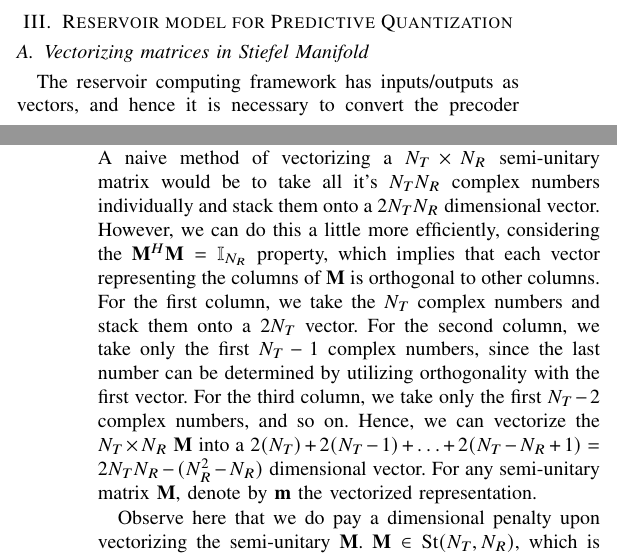
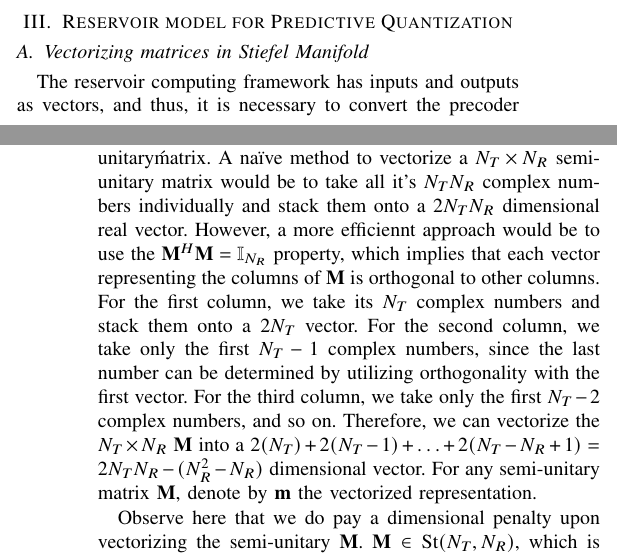
Before and after one commit to Agrim9/Pred-Qt-Reservoir, a LaTeX paper (paper/main.tex): two parts of the columns of pages 2 and 3 of 5, joined at a grey line, cut so that both start at the same text. Compiled offline with pdfLaTeX.

Commit message:
Revise vectorizing

```diff
--- a/paper/main.tex
+++ b/paper/main.tex
@@ -275,15 +275,15 @@ The proposed reservoir computing scheme is evaluated against the temporal predic
 \section{Reservoir model for Predictive Quantization}
 \label{section3}
 \subsection{Vectorizing matrices in Stiefel Manifold}
-The reservoir computing framework has inputs/outputs as vectors, and hence it is necessary to convert the precoder matrices to vectors.
+The reservoir computing framework has inputs and outputs as vectors, and thus, it is necessary to convert the precoder matrices to vectors.
 A precoding matrix $\mathcal{\bM} \in \text{St}(N_T,N_R)$ is a $N_T\times N_R$ matrix with the property $\mathcal{\bM}^H\mathcal{\bM}=\mathbb{I}_{N_R}$.
-For brevity sake, let us say that such a matrix $\mathcal{\bM}$ is a \'semi-unitary\' matrix.
-A naive method of vectorizing a $N_T\times N_R$ semi-unitary matrix would be to take all it's $N_TN_R$ complex numbers individually and stack them onto a $2N_TN_R$ dimensional vector.
-However, we can do this a little more efficiently, considering the $\mathcal{\bM}^H\mathcal{\bM}=\mathbb{I}_{N_R}$ property, which implies that each vector representing the columns of $\mathcal{\bM}$ is orthogonal to other columns.
-For the first column, we take the $N_T$ complex numbers and stack them onto a $2N_T$ vector.
+For brevity, let us assume that such a matrix $\mathcal{\bM}$ is a \'semi-unitary\' matrix.
+A na{\"i}ve method to vectorize a $N_T\times N_R$ semi-unitary matrix would be to take all it's $N_TN_R$ complex numbers individually and stack them onto a $2N_TN_R$ dimensional real vector.
+However, a more efficiennt approach would be to use the $\mathcal{\bM}^H\mathcal{\bM}=\mathbb{I}_{N_R}$ property, which implies that each vector representing the columns of $\mathcal{\bM}$ is orthogonal to other columns.
+For the first column, we take its $N_T$ complex numbers and stack them onto a $2N_T$ vector.
 For the second column, we take only the first $N_T-1$ complex numbers, since the last number can be determined by utilizing orthogonality with the first vector.
 For the third column, we take only the first $N_T-2$ complex numbers, and so on.
-Hence, we can vectorize the $N_T\times N_R$ $\mathcal{\bM}$ into a $2(N_T)+2(N_T-1)+\ldots+2(N_T-N_R+1)= 2N_TN_R-(N_R^2-N_R)$ dimensional vector.
+Therefore, we can vectorize the $N_T\times N_R$ $\mathcal{\bM}$ into a $2(N_T)+2(N_T-1)+\ldots+2(N_T-N_R+1)= 2N_TN_R-(N_R^2-N_R)$ dimensional vector.
 For any semi-unitary matrix $\mathcal{\bM}$, denote by $\mathcal{\bm}$ the vectorized representation.
 
 Observe here that we do pay a dimensional penalty upon vectorizing the semi-unitary $\mathcal{\bM}$.
```
